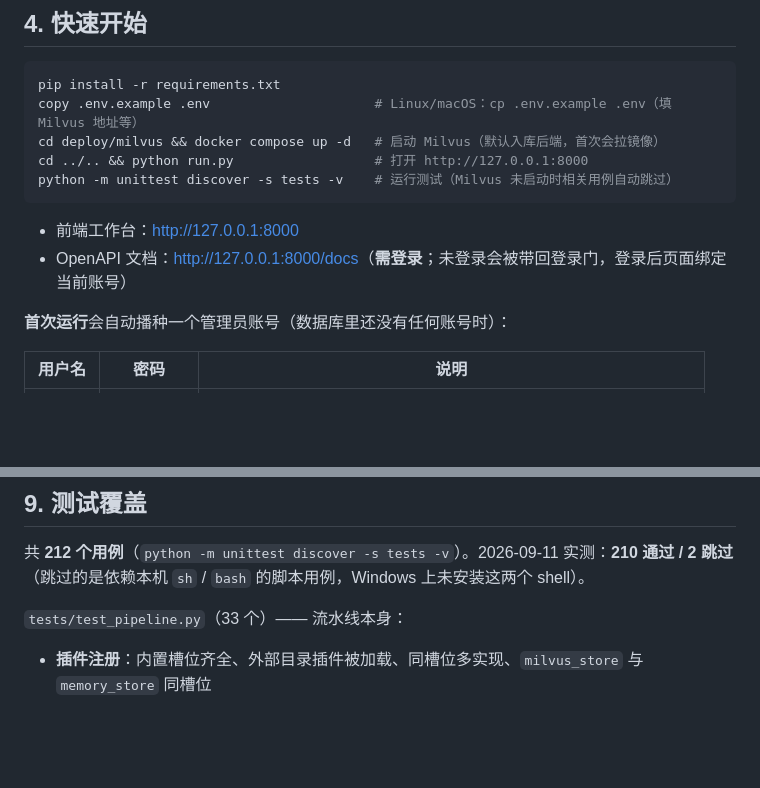
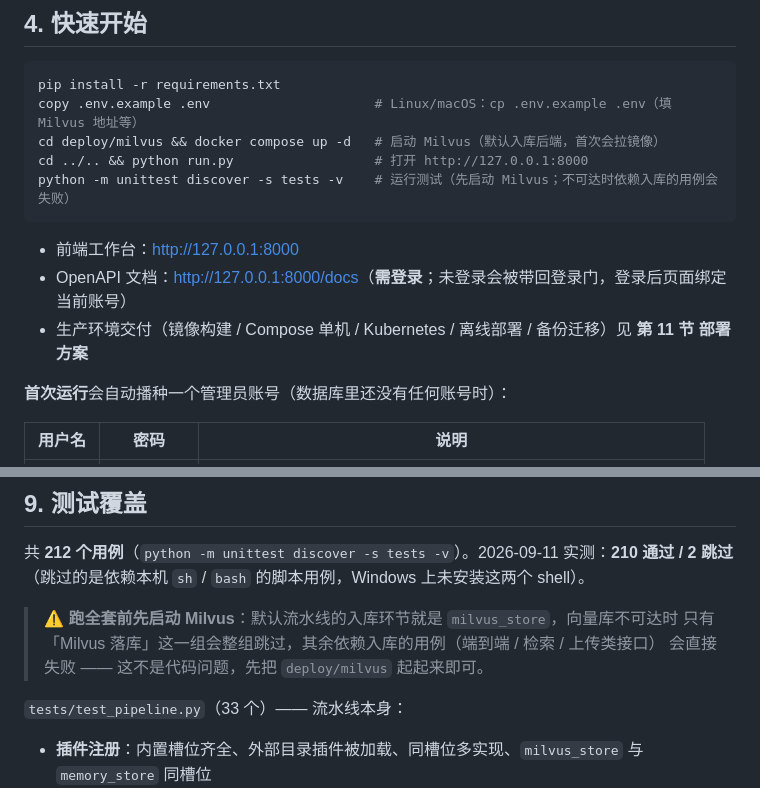
Before and after one commit to ai-leihe/agent-full, a Markdown page: README.md, 2 parts joined by grey strips. Drawn GitHub-style; blank space fills up the shorter version.

Commit message:
docs: 补充说明测试运行前置与 Milvus 依赖

````diff
--- a/README.md
+++ b/README.md
@@ -230,11 +230,12 @@ pip install -r requirements.txt
 copy .env.example .env                     # Linux/macOS：cp .env.example .env（填 Milvus 地址等）
 cd deploy/milvus && docker compose up -d   # 启动 Milvus（默认入库后端，首次会拉镜像）
 cd ../.. && python run.py                  # 打开 http://127.0.0.1:8000
-python -m unittest discover -s tests -v    # 运行测试（Milvus 未启动时相关用例自动跳过）
+python -m unittest discover -s tests -v    # 运行测试（先启动 Milvus；不可达时依赖入库的用例会失败）
 ```
 
 - 前端工作台：<http://127.0.0.1:8000>
 - OpenAPI 文档：<http://127.0.0.1:8000/docs>（**需登录**；未登录会被带回登录门，登录后页面绑定当前账号）
+- 生产环境交付（镜像构建 / Compose 单机 / Kubernetes / 离线部署 / 备份迁移）见 **第 11 节 部署方案**
 
 **首次运行**会自动播种一个管理员账号（数据库里还没有任何账号时）：
 
@@ -697,6 +698,10 @@ agent-full/
 共 **212 个用例**（`python -m unittest discover -s tests -v`）。2026-09-11 实测：**210 通过 / 2 跳过**
 （跳过的是依赖本机 `sh` / `bash` 的脚本用例，Windows 上未安装这两个 shell）。
 
+> ⚠️ **跑全套前先启动 Milvus**：默认流水线的入库环节就是 `milvus_store`，向量库不可达时
+> 只有「Milvus 落库」这一组会整组跳过，其余依赖入库的用例（端到端 / 检索 / 上传类接口）
+> 会直接失败 —— 这不是代码问题，先把 `deploy/milvus` 起起来即可。
+
 `tests/test_pipeline.py`（33 个）—— 流水线本身：
 
 - **插件注册**：内置槽位齐全、外部目录插件被加载、同槽位多实现、`milvus_store` 与 `memory_store` 同槽位
````
